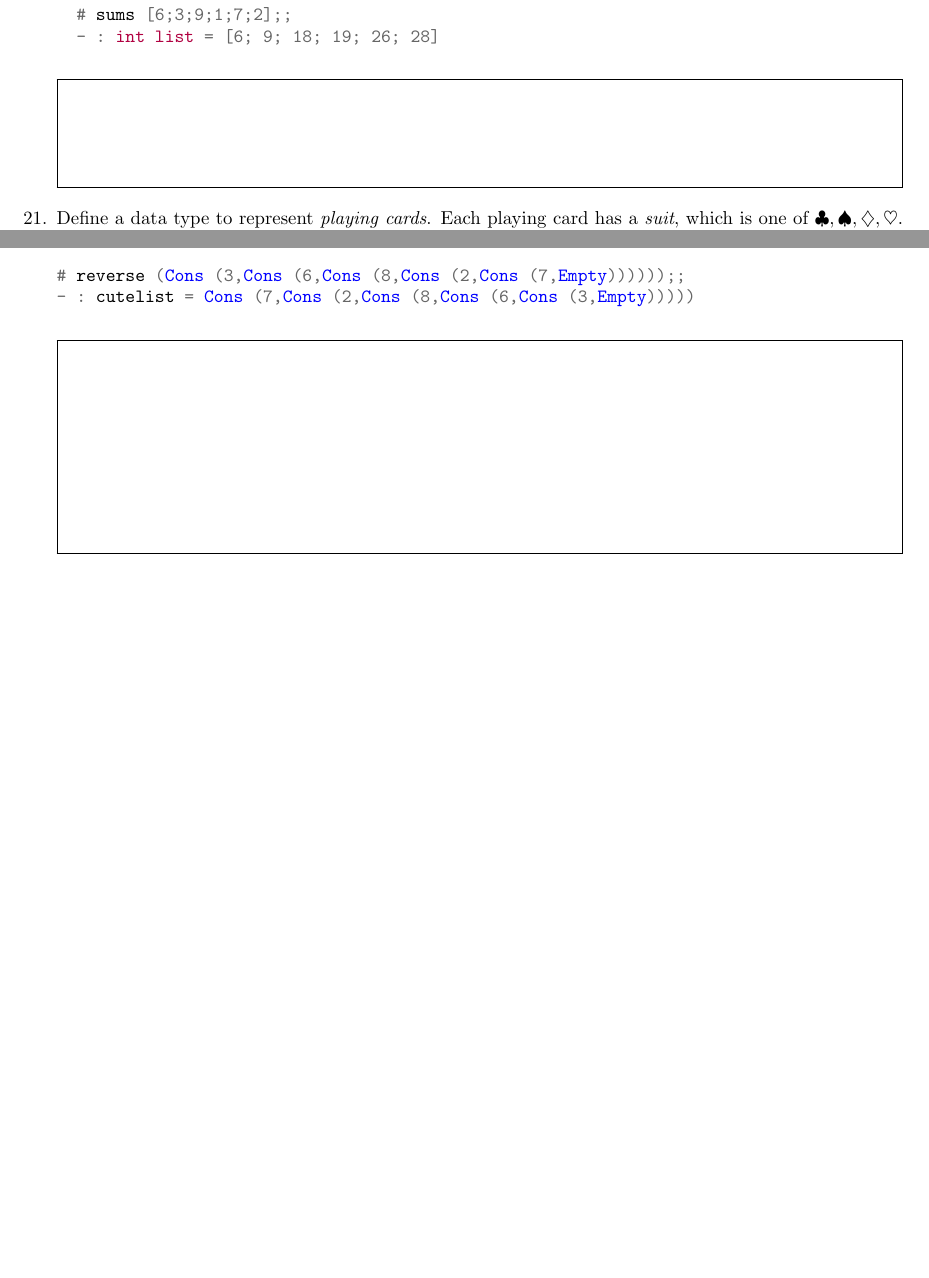
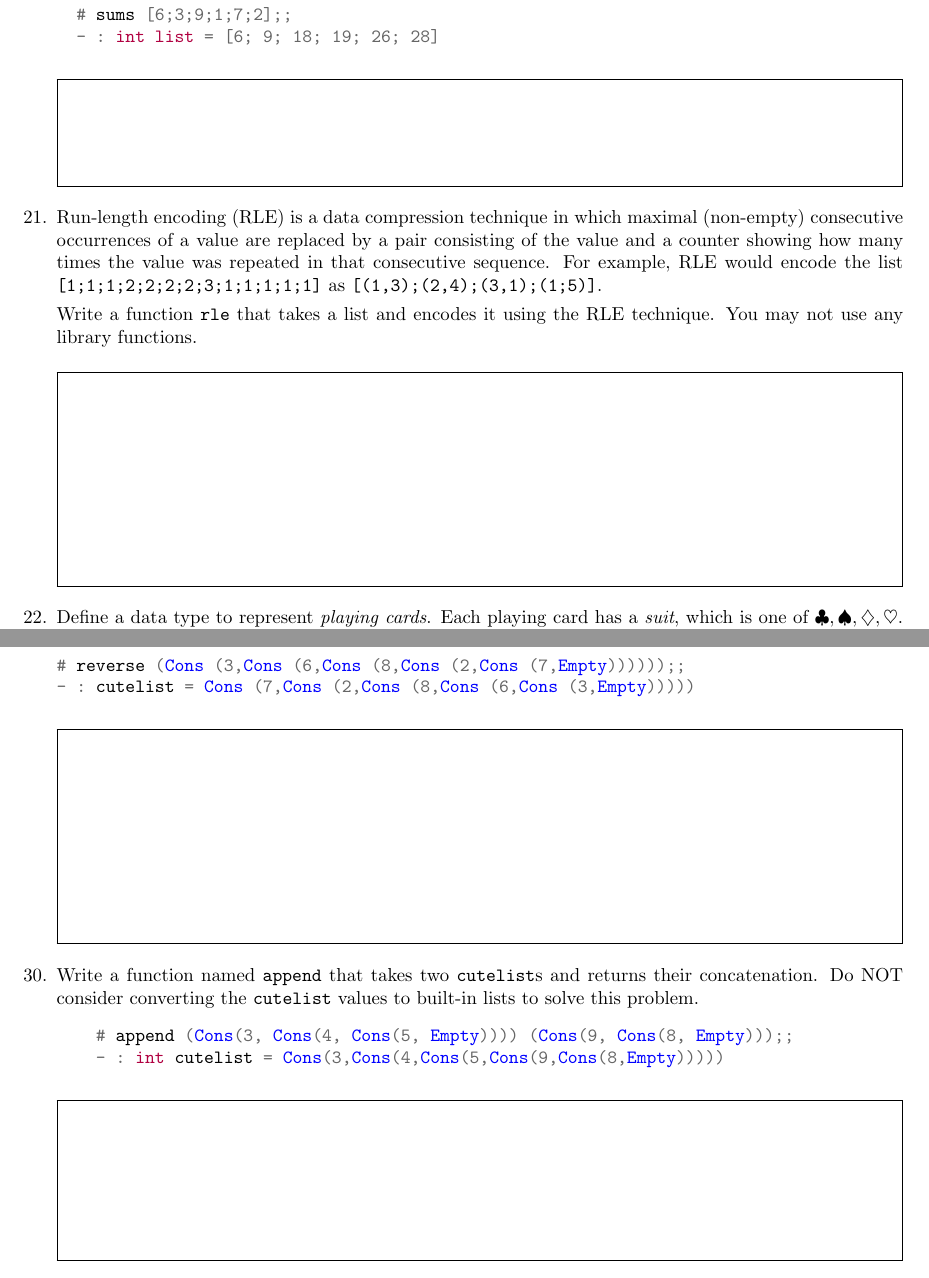
Before and after one commit to aktemur/cs321, a LaTeX problem sheet (sampleProblems/functionalProgramming/functionalProgramming.tex): two parts of pages 7 and 10 of 10, joined at a grey line, cut so that both start at the same text, the shorter picture padded with empty space. Compiled offline with pdfLaTeX.

Commit message:
New functional programming problems.

```diff
--- a/sampleProblems/functionalProgramming/functionalProgramming.tex
+++ b/sampleProblems/functionalProgramming/functionalProgramming.tex
@@ -465,6 +465,34 @@ let sums lst =
     \end{minted}
   \end{solutionbox}
 
+  \question
+  Run-length encoding (RLE) is a data compression technique
+  in which maximal (non-empty) consecutive
+  occurrences of a value are replaced by a pair consisting
+  of the value and a counter showing how many times
+  the value was repeated in that consecutive sequence.
+  For example, RLE would encode the list
+  \texttt{[1;1;1;2;2;2;2;3;1;1;1;1;1]}
+  as \texttt{[(1,3);(2,4);(3,1);(1;5)]}.
+
+  Write a function \texttt{rle} that takes a list
+  and encodes it using the RLE technique.
+  You may not use any library functions.
+
+  \begin{solutionbox}{4cm}
+    \begin{minted}{ocaml}
+let rec rle lst =
+    match lst with
+    | [] -> []
+    | x::xs -> (match rle xs with
+                | [] -> [(x, 1)]
+                | (y,n)::ys -> if x = y then (y, n+1)::ys
+                               else (x, 1)::(y, n)::ys)
+    \end{minted}
+  \end{solutionbox}
+
+
+
   %%%%%%%%%%%%%%%%%%%%%%%%%%%%%%%%%%%%%%%%%%%%%%%%%%%%%%%%%%%%%%%%%%%%%%%%%
   %% DATA TYPES
   %%%%%%%%%%%%%%%%%%%%%%%%%%%%%%%%%%%%%%%%%%%%%%%%%%%%%%%%%%%%%%%%%%%%%%%%%
@@ -678,6 +706,27 @@ let rec reverse clst =
   \end{solutionbox}
 
 
+  \question
+  Write a function named \texttt{append} that takes
+  two \texttt{cutelist}s and returns their concatenation.
+  Do NOT consider converting the \texttt{cutelist} values to
+  built-in lists to solve this problem.
+
+  \begin{minted}{ocaml}
+    # append (Cons(3, Cons(4, Cons(5, Empty)))) (Cons(9, Cons(8, Empty)));;
+    - : int cutelist = Cons(3,Cons(4,Cons(5,Cons(9,Cons(8,Empty)))))
+  \end{minted}
+
+  \begin{solutionbox}{3cm}
+    \begin{minted}{ocaml}
+let rec append clst1 clst2 =
+  match clst1 with
+  | Empty -> clst2
+  | Cons(i, tail) -> Cons(i, append tail clst2)
+    \end{minted}
+  \end{solutionbox}
+
+
 \end{questions}
 
 \end{document}
```
Also changed, not shown: sampleProblems/functionalProgramming/functionalProgramming-sol.pdf, sampleProblems/functionalProgramming/functionalProgramming.pdf, sampleProblems/functionalProgramming/functionalProgramming.tex (2 more changed lines), 1 other file.
